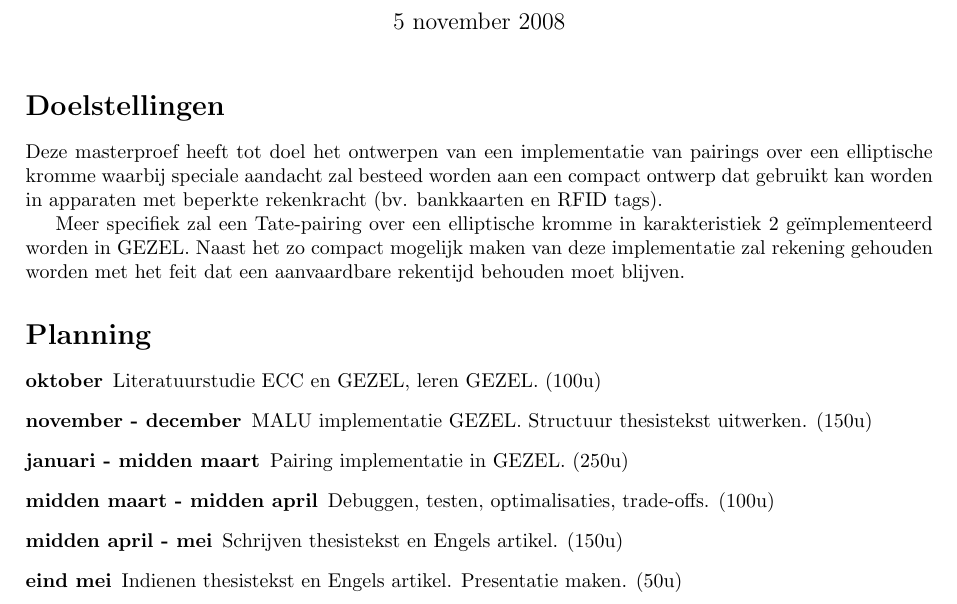
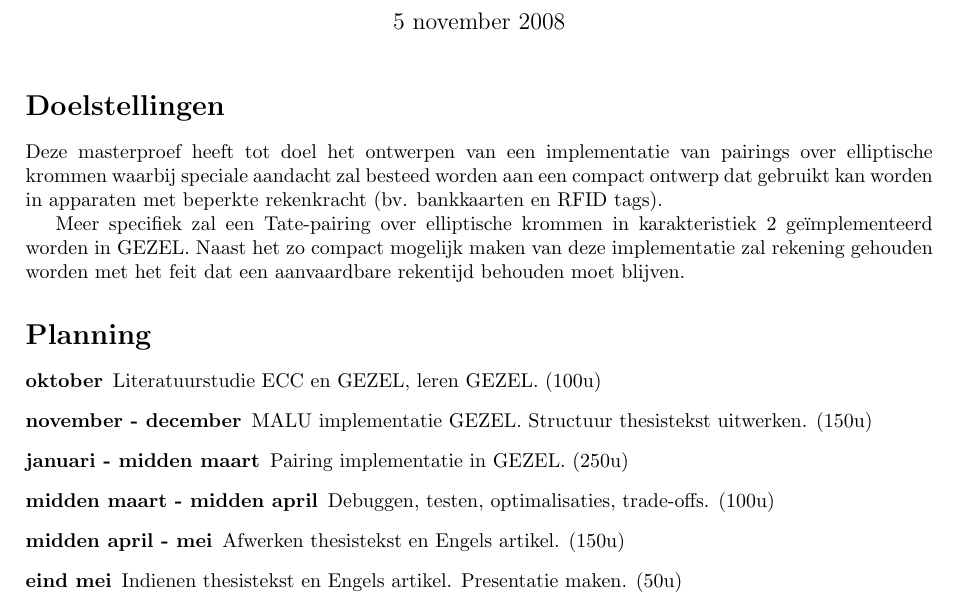
Before and after one commit to kingkong991/gezel-elliptic-curve-crypto, a LaTeX document (latex/planning.tex): part of the page, cut so that both start at the same text. Compiled offline with pdfLaTeX.

Commit message:
[LaTeX] Planning Update

```diff
--- a/latex/planning.tex
+++ b/latex/planning.tex
@@ -51,9 +51,9 @@
 
 \section*{Doelstellingen}
 
-Deze masterproef heeft tot doel het ontwerpen van een implementatie van pairings over een elliptische kromme waarbij speciale aandacht zal besteed worden aan een compact ontwerp dat gebruikt kan worden in apparaten met beperkte rekenkracht (bv. bankkaarten en RFID tags).
+Deze masterproef heeft tot doel het ontwerpen van een implementatie van pairings over elliptische krommen waarbij speciale aandacht zal besteed worden aan een compact ontwerp dat gebruikt kan worden in apparaten met beperkte rekenkracht (bv. bankkaarten en RFID tags).
 
-Meer specifiek zal een Tate-pairing over een elliptische kromme in karakteristiek 2 ge\"implementeerd worden in GEZEL. Naast het zo compact mogelijk maken van deze implementatie zal rekening gehouden worden met het feit dat een aanvaardbare rekentijd behouden moet blijven.
+Meer specifiek zal een Tate-pairing over elliptische krommen in karakteristiek 2 ge\"implementeerd worden in GEZEL. Naast het zo compact mogelijk maken van deze implementatie zal rekening gehouden worden met het feit dat een aanvaardbare rekentijd behouden moet blijven.
 
 \section*{Planning}
 
@@ -62,7 +62,7 @@ Meer specifiek zal een Tate-pairing over een elliptische kromme in karakteristie
 	\item[november - december] MALU implementatie GEZEL. Structuur thesistekst uitwerken. (150u)
 	\item[januari - midden maart] Pairing implementatie in GEZEL. (250u)
 	\item[midden maart - midden april] Debuggen, testen, optimalisaties, trade-offs. (100u)
-	\item[midden april - mei] Schrijven thesistekst en Engels artikel. (150u)
+	\item[midden april - mei] Afwerken thesistekst en Engels artikel. (150u)
 	\item[eind mei] Indienen thesistekst en Engels artikel. Presentatie maken. (50u)
 \end{description}
 
```
Also changed, not shown: latex/planning.pdf.
